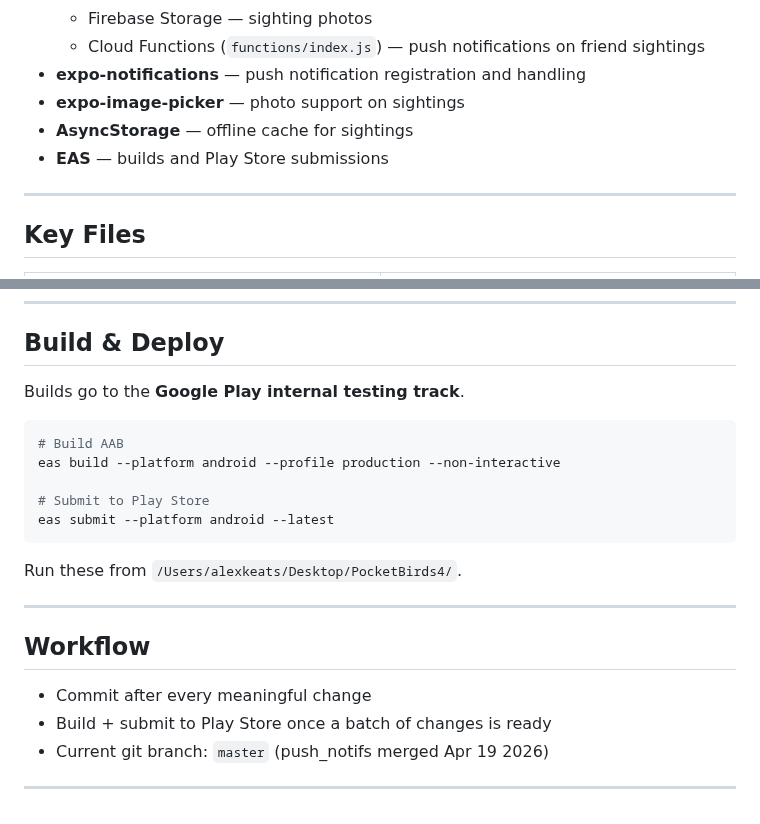
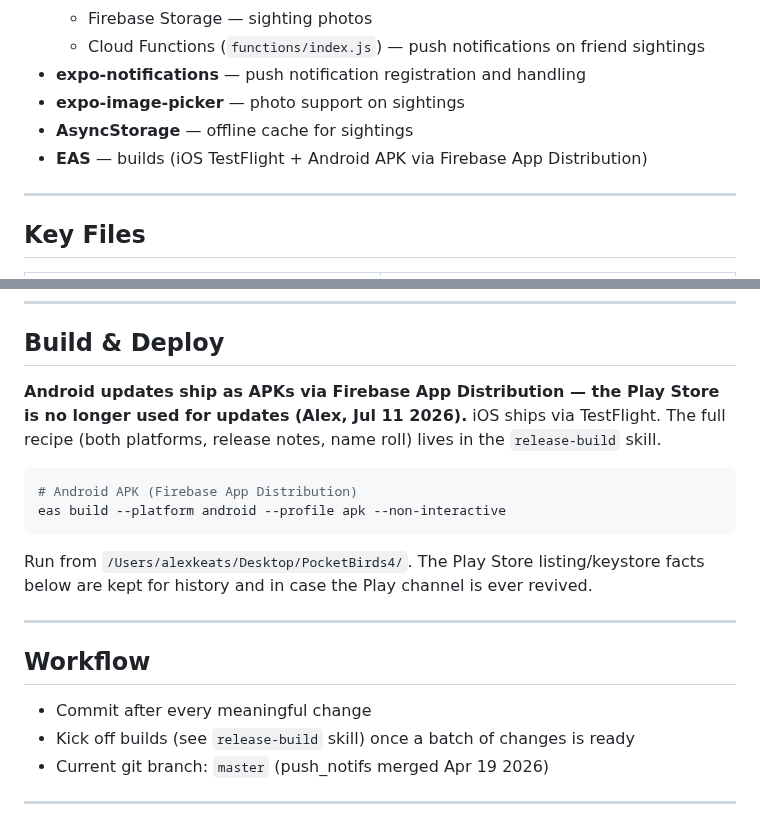
Before and after one commit to akeats97/PocketBirdsMVP, a Markdown page: CLAUDE.md, 2 parts joined by grey strips. GitHub-like rendering.

Commit message:
docs: Android updates ship via Firebase App Distribution, not Play Store
Alex retired the Play Store channel for updates (Jul 11 2026). Keystore
and listing facts stay for history / possible revival.

Co-Authored-By: Claude Fable 5 <noreply@anthropic.com>

````diff
--- a/CLAUDE.md
+++ b/CLAUDE.md
@@ -74,7 +74,7 @@ A React Native bird sighting logger for Alex and his wife. Users log bird sighti
 - **expo-notifications** — push notification registration and handling
 - **expo-image-picker** — photo support on sightings
 - **AsyncStorage** — offline cache for sightings
-- **EAS** — builds and Play Store submissions
+- **EAS** — builds (iOS TestFlight + Android APK via Firebase App Distribution)
 
 ---
 
@@ -117,23 +117,20 @@ A React Native bird sighting logger for Alex and his wife. Users log bird sighti
 ---
 
 ## Build & Deploy
-Builds go to the **Google Play internal testing track**.
+**Android updates ship as APKs via Firebase App Distribution — the Play Store is no longer used for updates (Alex, Jul 11 2026).** iOS ships via TestFlight. The full recipe (both platforms, release notes, name roll) lives in the `release-build` skill.
 
 ```bash
-# Build AAB
-eas build --platform android --profile production --non-interactive
-
-# Submit to Play Store
-eas submit --platform android --latest
+# Android APK (Firebase App Distribution)
+eas build --platform android --profile apk --non-interactive
 ```
 
-Run these from `/Users/alexkeats/Desktop/PocketBirds4/`.
+Run from `/Users/alexkeats/Desktop/PocketBirds4/`. The Play Store listing/keystore facts below are kept for history and in case the Play channel is ever revived.
 
 ---
 
 ## Workflow
 - Commit after every meaningful change
-- Build + submit to Play Store once a batch of changes is ready
+- Kick off builds (see `release-build` skill) once a batch of changes is ready
 - Current git branch: `master` (push_notifs merged Apr 19 2026)
 
 ---
````
